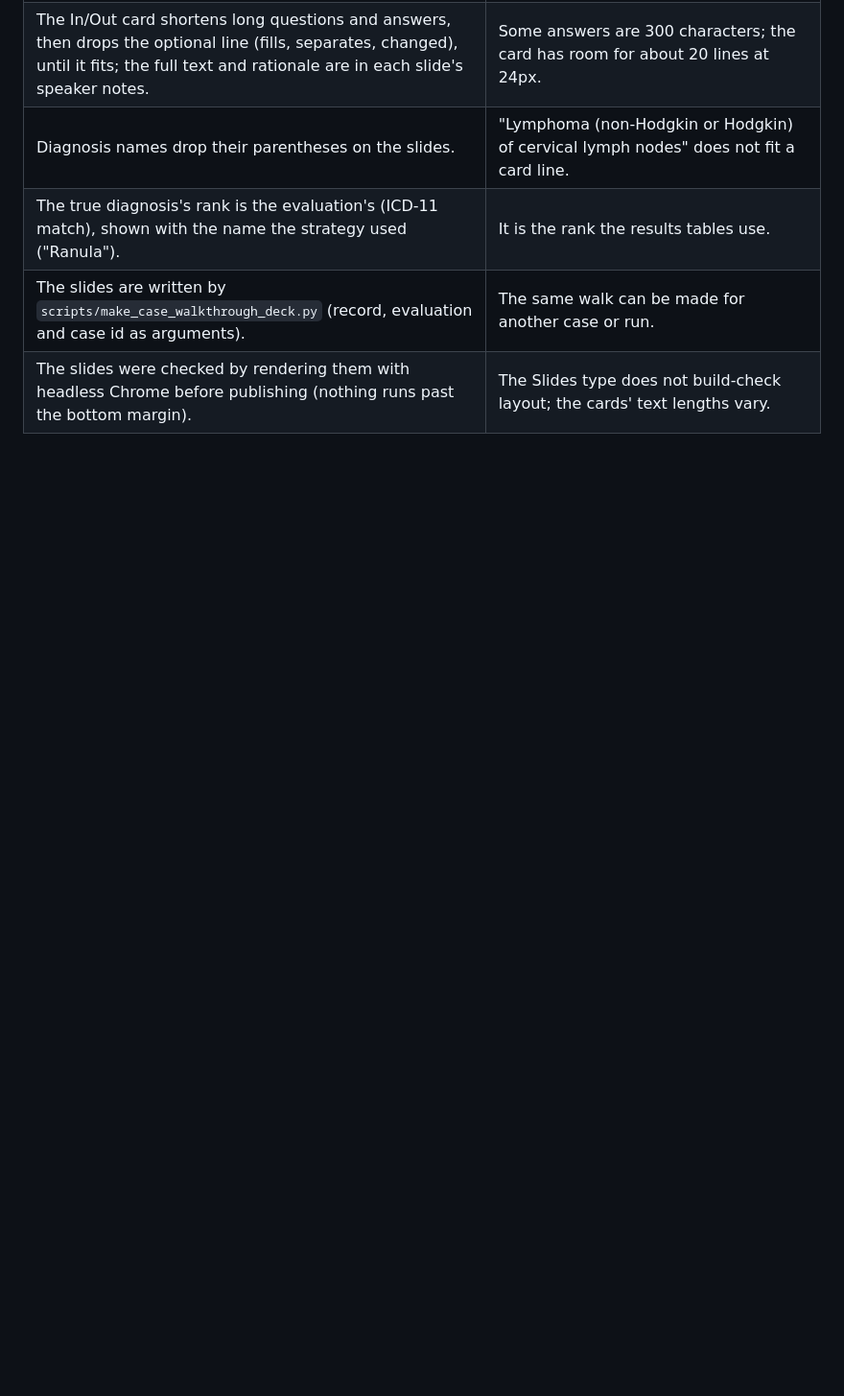
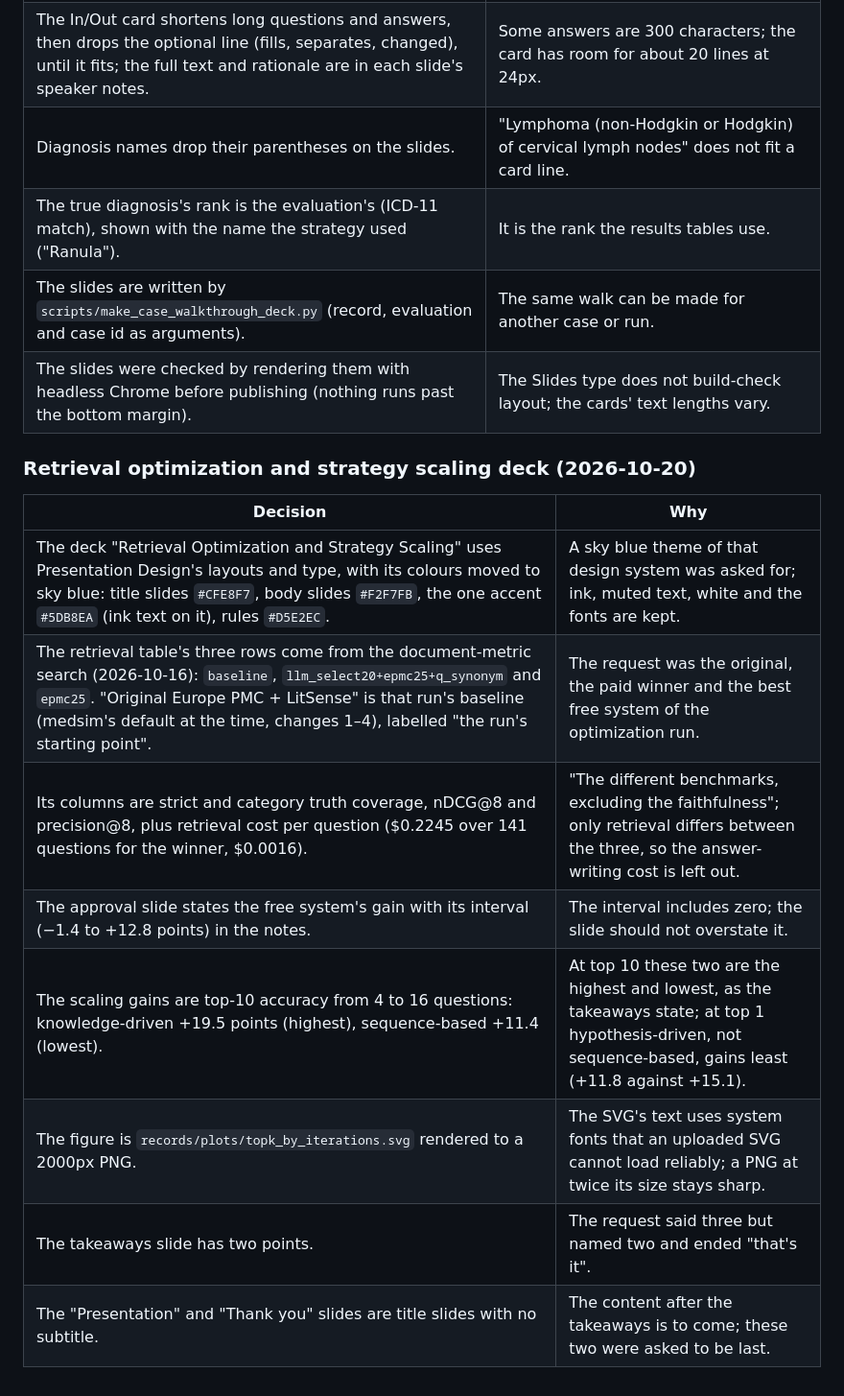
Before and after one commit to ahmed-abd-elwahed/ics_experiment, a Markdown page: DECISIONS.md, the part around the change. Shown at 96% size. Drawn GitHub-style; blank space fills up the shorter version.

Commit message:
Log the decisions behind the retrieval optimization and strategy scaling deck
Co-Authored-By: Claude Opus 5.5 <noreply@anthropic.com>

```diff
--- a/DECISIONS.md
+++ b/DECISIONS.md
@@ -355,3 +355,16 @@ in [environment/NOTES.md](environment/NOTES.md).
 | The true diagnosis's rank is the evaluation's (ICD-11 match), shown with the name the strategy used ("Ranula"). | It is the rank the results tables use. |
 | The slides are written by `scripts/make_case_walkthrough_deck.py` (record, evaluation and case id as arguments). | The same walk can be made for another case or run. |
 | The slides were checked by rendering them with headless Chrome before publishing (nothing runs past the bottom margin). | The Slides type does not build-check layout; the cards' text lengths vary. |
+
+### Retrieval optimization and strategy scaling deck (2026-10-20)
+
+| Decision | Why |
+|---|---|
+| The deck "Retrieval Optimization and Strategy Scaling" uses Presentation Design's layouts and type, with its colours moved to sky blue: title slides `#CFE8F7`, body slides `#F2F7FB`, the one accent `#5DB8EA` (ink text on it), rules `#D5E2EC`. | A sky blue theme of that design system was asked for; ink, muted text, white and the fonts are kept. |
+| The retrieval table's three rows come from the document-metric search (2026-10-16): `baseline`, `llm_select20+epmc25+q_synonym` and `epmc25`. "Original Europe PMC + LitSense" is that run's baseline (medsim's default at the time, changes 1–4), labelled "the run's starting point". | The request was the original, the paid winner and the best free system of the optimization run. |
+| Its columns are strict and category truth coverage, nDCG@8 and precision@8, plus retrieval cost per question ($0.2245 over 141 questions for the winner, $0.0016). | "The different benchmarks, excluding the faithfulness"; only retrieval differs between the three, so the answer-writing cost is left out. |
+| The approval slide states the free system's gain with its interval (−1.4 to +12.8 points) in the notes. | The interval includes zero; the slide should not overstate it. |
+| The scaling gains are top-10 accuracy from 4 to 16 questions: knowledge-driven +19.5 points (highest), sequence-based +11.4 (lowest). | At top 10 these two are the highest and lowest, as the takeaways state; at top 1 hypothesis-driven, not sequence-based, gains least (+11.8 against +15.1). |
+| The figure is `records/plots/topk_by_iterations.svg` rendered to a 2000px PNG. | The SVG's text uses system fonts that an uploaded SVG cannot load reliably; a PNG at twice its size stays sharp. |
+| The takeaways slide has two points. | The request said three but named two and ended "that's it". |
+| The "Presentation" and "Thank you" slides are title slides with no subtitle. | The content after the takeaways is to come; these two were asked to be last. |
```
